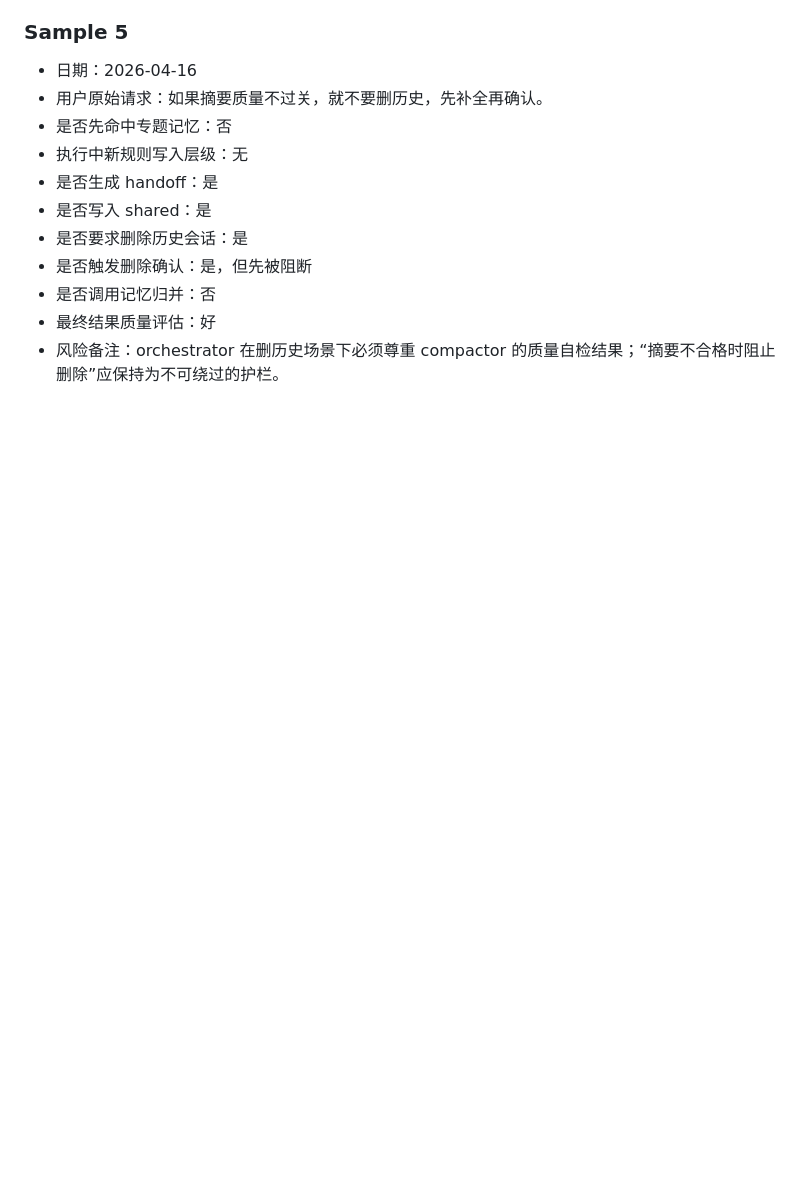
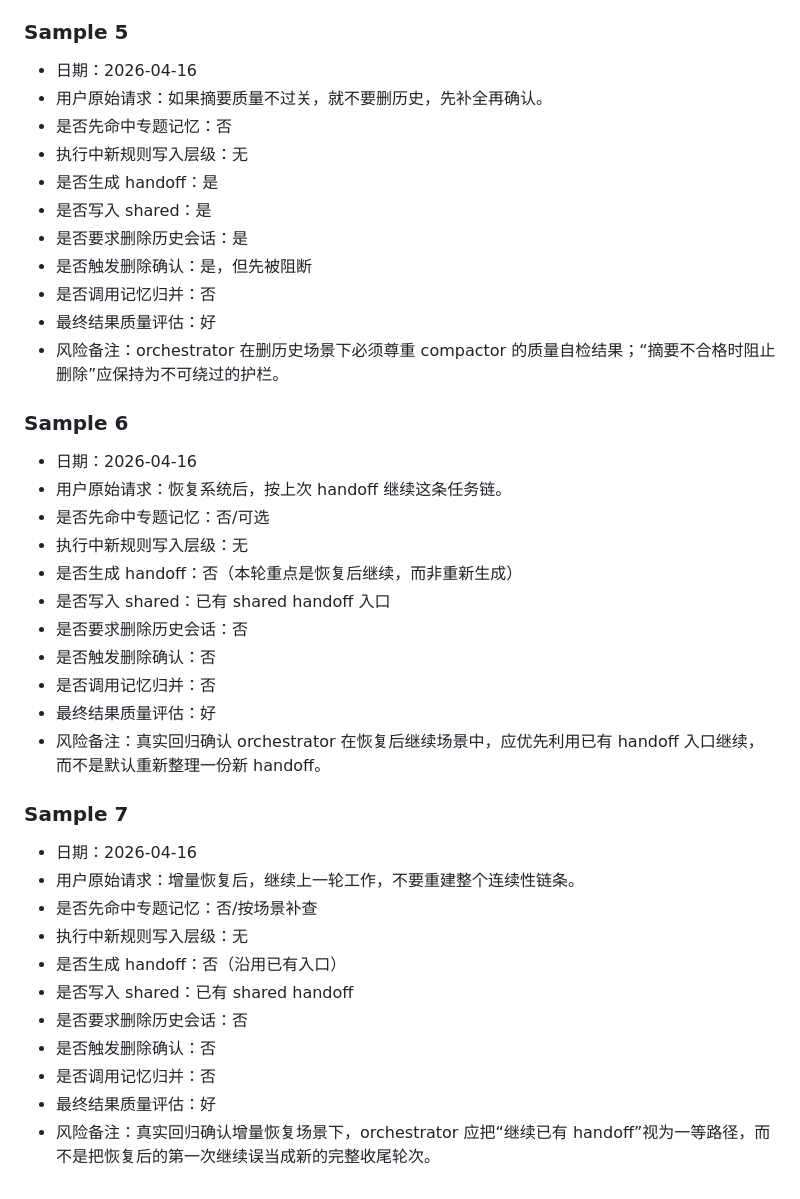
Before and after one commit to joeshu/minis-skills, a Markdown page: open-minis-handoff-orchestrator/execution-samples.md, the part around the change. GitHub-like rendering; blank space fills up the shorter version.

```diff
--- a/open-minis-handoff-orchestrator/execution-samples.md
+++ b/open-minis-handoff-orchestrator/execution-samples.md
@@ -97,3 +97,30 @@
 - 是否调用记忆归并：否
 - 最终结果质量评估：好
 - 风险备注：orchestrator 在删历史场景下必须尊重 compactor 的质量自检结果；“摘要不合格时阻止删除”应保持为不可绕过的护栏。
+
+
+### Sample 6
+- 日期：2026-04-16
+- 用户原始请求：恢复系统后，按上次 handoff 继续这条任务链。
+- 是否先命中专题记忆：否/可选
+- 执行中新规则写入层级：无
+- 是否生成 handoff：否（本轮重点是恢复后继续，而非重新生成）
+- 是否写入 shared：已有 shared handoff 入口
+- 是否要求删除历史会话：否
+- 是否触发删除确认：否
+- 是否调用记忆归并：否
+- 最终结果质量评估：好
+- 风险备注：真实回归确认 orchestrator 在恢复后继续场景中，应优先利用已有 handoff 入口继续，而不是默认重新整理一份新 handoff。
+
+### Sample 7
+- 日期：2026-04-16
+- 用户原始请求：增量恢复后，继续上一轮工作，不要重建整个连续性链条。
+- 是否先命中专题记忆：否/按场景补查
+- 执行中新规则写入层级：无
+- 是否生成 handoff：否（沿用已有入口）
+- 是否写入 shared：已有 shared handoff
+- 是否要求删除历史会话：否
+- 是否触发删除确认：否
+- 是否调用记忆归并：否
+- 最终结果质量评估：好
+- 风险备注：真实回归确认增量恢复场景下，orchestrator 应把“继续已有 handoff”视为一等路径，而不是把恢复后的第一次继续误当成新的完整收尾轮次。
```
Also changed, not shown: HANDOFF_SYSTEM_REPORT.md (+2 -1 lines), session-context-compactor/execution-samples.md (+29 -0 lines).
